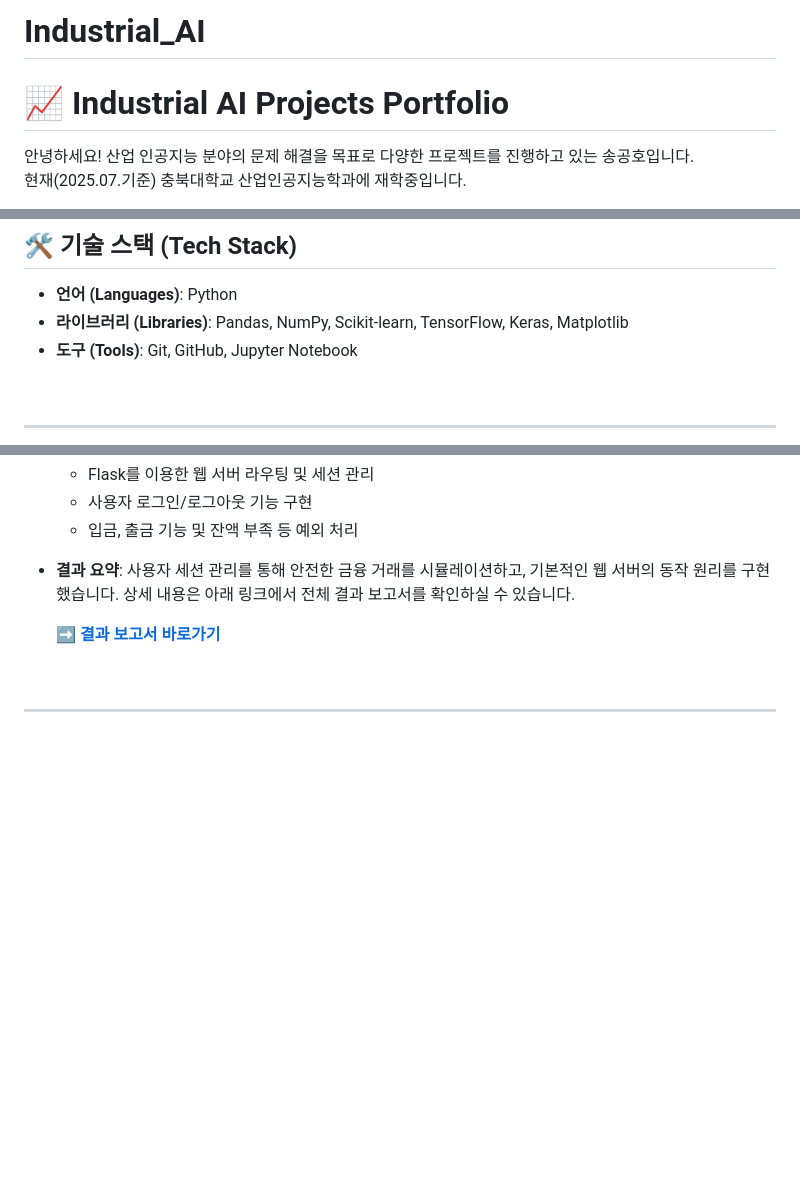
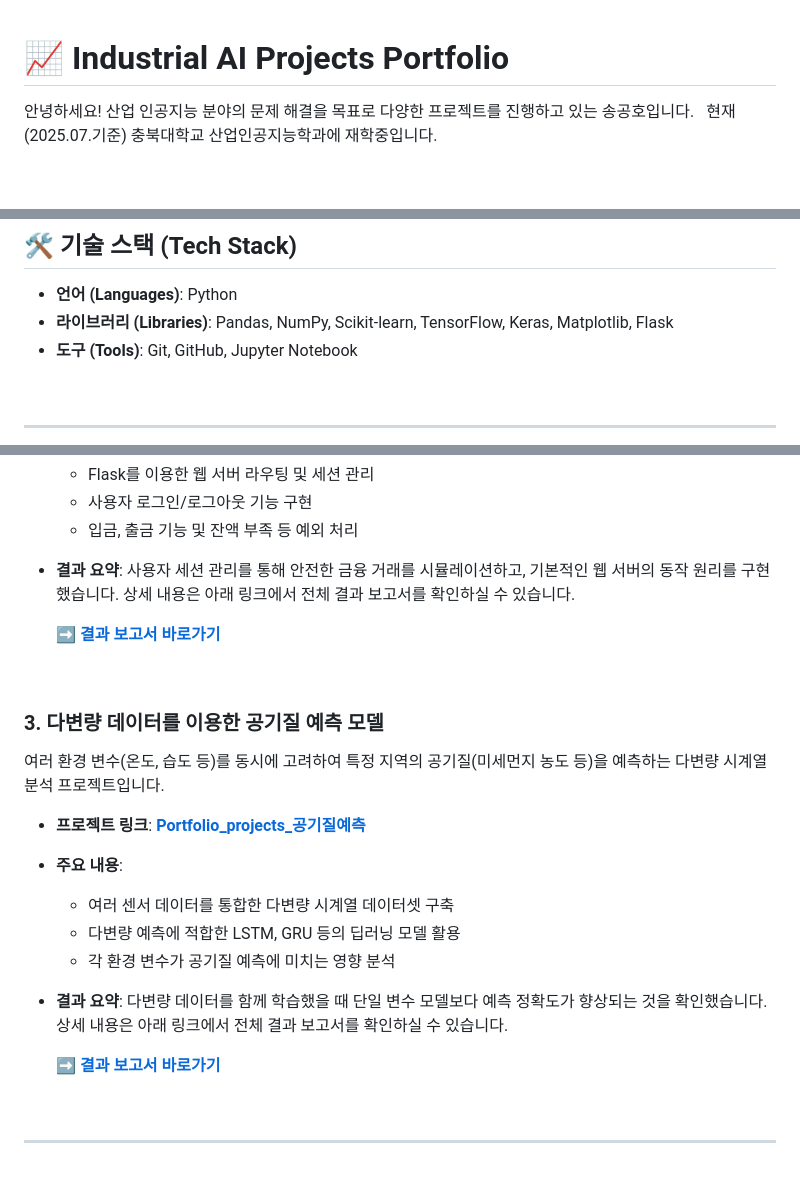
Before and after one commit to songgongho/Industrial_AI, a Markdown page: README.md, 3 parts joined by grey strips. Rendered like a GitHub page; blank space fills up the shorter version.

```diff
--- a/README.md
+++ b/README.md
@@ -1,5 +1,3 @@
-# Industrial_AI
-
 # 📈 Industrial AI Projects Portfolio
 
 안녕하세요! 산업 인공지능 분야의 문제 해결을 목표로 다양한 프로젝트를 진행하고 있는 송공호입니다.
@@ -15,7 +13,7 @@ Industrial_AI 레퍼지토리는 관련 포트폴리오를 정리하여 업로
 ## 🛠️ 기술 스택 (Tech Stack)
 
 * **언어 (Languages)**: Python
-* **라이브러리 (Libraries)**: Pandas, NumPy, Scikit-learn, TensorFlow, Keras, Matplotlib
+* **라이브러리 (Libraries)**: Pandas, NumPy, Scikit-learn, TensorFlow, Keras, Matplotlib, Flask
 * **도구 (Tools)**: Git, GitHub, Jupyter Notebook
 
 <br>
@@ -56,3 +54,17 @@ Flask 프레임워크를 사용하여 기본적인 로그인, 입출금, 잔액
 
 <br>
 
+### 3. 다변량 데이터를 이용한 공기질 예측 모델
+
+여러 환경 변수(온도, 습도 등)를 동시에 고려하여 특정 지역의 공기질(미세먼지 농도 등)을 예측하는 다변량 시계열 분석 프로젝트입니다.
+
+* **프로젝트 링크**: [**Portfolio_projects_공기질예측**](https://github.com/songgongho/Industrial_AI/tree/main/Portfolio_projects_%EA%B3%B5%EA%B8%B0%EC%A7%88%EC%98%88%EC%B8%A1)
+* **주요 내용**:
+    * 여러 센서 데이터를 통합한 다변량 시계열 데이터셋 구축
+    * 다변량 예측에 적합한 LSTM, GRU 등의 딥러닝 모델 활용
+    * 각 환경 변수가 공기질 예측에 미치는 영향 분석
+* **결과 요약**:
+    다변량 데이터를 함께 학습했을 때 단일 변수 모델보다 예측 정확도가 향상되는 것을 확인했습니다. 상세 내용은 아래 링크에서 전체 결과 보고서를 확인하실 수 있습니다.
+
+    **[➡️ 결과 보고서 바로가기](https://github.com/songgongho/Industrial_AI/blob/main/Portfolio_projects_%EA%B3%B5%EA%B8%B0%EC%A7%88%EC%98%88%EC%B8%A1/%EA%B3%B5%EA%B8%B0%EC%A7%88(%EB%8B%A4%EB%B3%80%EB%9F%89)%20%EB%8D%B0%EC%9D%B4%ED%84%B0%20%EA%B8%B0%EB%B0%98%20%EC%98%88%EC%B8%A1%EB%AA%A8%EB%8D%B8%20%EA%B0%9C%EB%B0%9C%20%EA%B2%B0%EA%B3%BC%EB%B3%B4%EA%B3%A0%EC%84%9C_%EC%86%A1%EA%B3%B5%ED%98%B8%2020250616.pptx)**
+
```
Also changed, not shown: other parts of README.md (+2 -0 lines).
